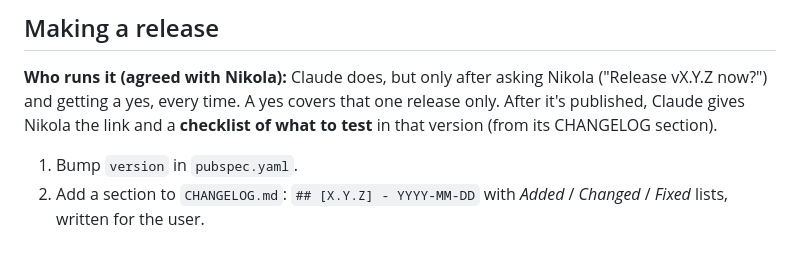
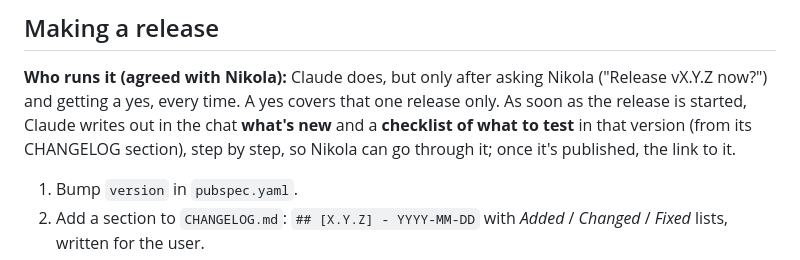
Before and after one commit to nikvujic/mob-util-app, a Markdown page: docs/RELEASING.md, the part around the change. Rendered like a GitHub page.

Commit message:
Releasing: what's new and what to test go in the chat when a release starts

```diff
--- a/docs/RELEASING.md
+++ b/docs/RELEASING.md
@@ -23,8 +23,10 @@ changes are not released on their own.
 **Who runs it (agreed with Nikola):** Claude does, but only after asking
 Nikola ("Release vX.Y.Z now?") and getting a yes, every time. A yes covers
 that one release only.
-After it's published, Claude gives Nikola the link and a **checklist of
-what to test** in that version (from its CHANGELOG section).
+As soon as the release is started, Claude writes out in the chat **what's
+new** and a **checklist of what to test** in that version (from its
+CHANGELOG section), step by step, so Nikola can go through it; once it's
+published, the link to it.
 
 1. Bump `version` in `pubspec.yaml`.
 2. Add a section to `CHANGELOG.md`: `## [X.Y.Z] - YYYY-MM-DD` with
```
